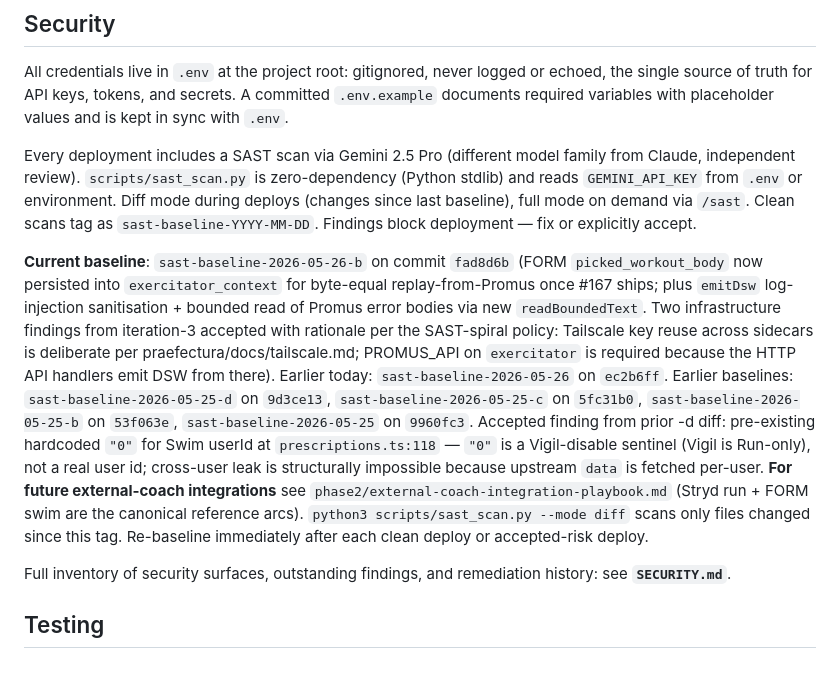
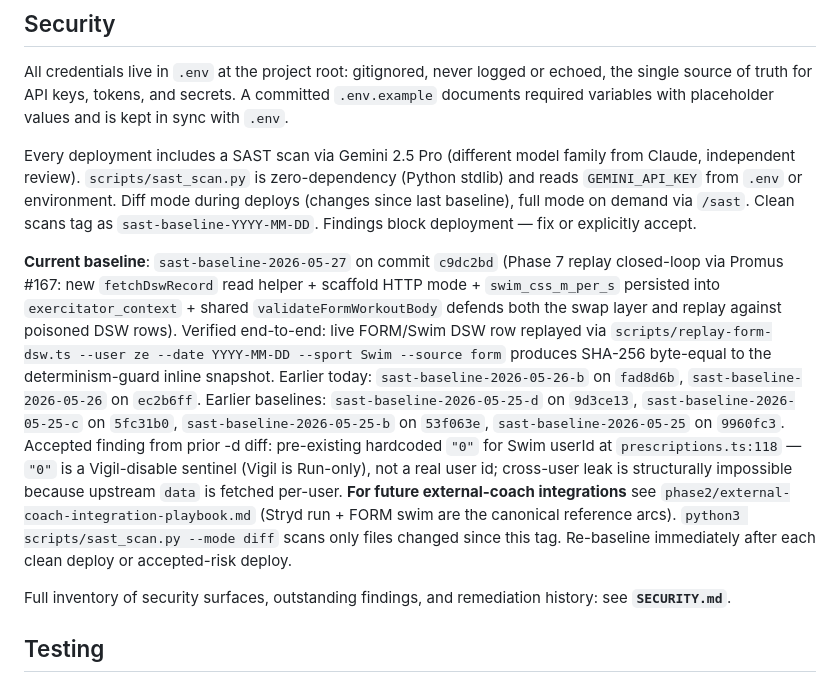
Before and after one commit to zestuart/exercitator, a Markdown page: CLAUDE.md, the part around the change. Rendered like a GitHub page.

Commit message:
docs(claude): bump baseline to sast-baseline-2026-05-27 after replay-closed-loop deploy
Co-Authored-By: Claude Opus 4.7 (1M context) <noreply@anthropic.com>

```diff
--- a/CLAUDE.md
+++ b/CLAUDE.md
@@ -127,7 +127,7 @@ All credentials live in `.env` at the project root: gitignored, never logged or
 
 Every deployment includes a SAST scan via Gemini 2.5 Pro (different model family from Claude, independent review). `scripts/sast_scan.py` is zero-dependency (Python stdlib) and reads `GEMINI_API_KEY` from `.env` or environment. Diff mode during deploys (changes since last baseline), full mode on demand via `/sast`. Clean scans tag as `sast-baseline-YYYY-MM-DD`. Findings block deployment — fix or explicitly accept.
 
-**Current baseline**: `sast-baseline-2026-05-26-b` on commit `fad8d6b` (FORM `picked_workout_body` now persisted into `exercitator_context` for byte-equal replay-from-Promus once #167 ships; plus `emitDsw` log-injection sanitisation + bounded read of Promus error bodies via new `readBoundedText`. Two infrastructure findings from iteration-3 accepted with rationale per the SAST-spiral policy: Tailscale key reuse across sidecars is deliberate per praefectura/docs/tailscale.md; PROMUS_API on `exercitator` is required because the HTTP API handlers emit DSW from there). Earlier today: `sast-baseline-2026-05-26` on `ec2b6ff`. Earlier baselines: `sast-baseline-2026-05-25-d` on `9d3ce13`, `sast-baseline-2026-05-25-c` on `5fc31b0`, `sast-baseline-2026-05-25-b` on `53f063e`, `sast-baseline-2026-05-25` on `9960fc3`. Accepted finding from prior -d diff: pre-existing hardcoded `"0"` for Swim userId at `prescriptions.ts:118` — `"0"` is a Vigil-disable sentinel (Vigil is Run-only), not a real user id; cross-user leak is structurally impossible because upstream `data` is fetched per-user. **For future external-coach integrations** see `phase2/external-coach-integration-playbook.md` (Stryd run + FORM swim are the canonical reference arcs). `python3 scripts/sast_scan.py --mode diff` scans only files changed since this tag. Re-baseline immediately after each clean deploy or accepted-risk deploy.
+**Current baseline**: `sast-baseline-2026-05-27` on commit `c9dc2bd` (Phase 7 replay closed-loop via Promus #167: new `fetchDswRecord` read helper + scaffold HTTP mode + `swim_css_m_per_s` persisted into `exercitator_context` + shared `validateFormWorkoutBody` defends both the swap layer and replay against poisoned DSW rows). Verified end-to-end: live FORM/Swim DSW row replayed via `scripts/replay-form-dsw.ts --user ze --date YYYY-MM-DD --sport Swim --source form` produces SHA-256 byte-equal to the determinism-guard inline snapshot. Earlier today: `sast-baseline-2026-05-26-b` on `fad8d6b`, `sast-baseline-2026-05-26` on `ec2b6ff`. Earlier baselines: `sast-baseline-2026-05-25-d` on `9d3ce13`, `sast-baseline-2026-05-25-c` on `5fc31b0`, `sast-baseline-2026-05-25-b` on `53f063e`, `sast-baseline-2026-05-25` on `9960fc3`. Accepted finding from prior -d diff: pre-existing hardcoded `"0"` for Swim userId at `prescriptions.ts:118` — `"0"` is a Vigil-disable sentinel (Vigil is Run-only), not a real user id; cross-user leak is structurally impossible because upstream `data` is fetched per-user. **For future external-coach integrations** see `phase2/external-coach-integration-playbook.md` (Stryd run + FORM swim are the canonical reference arcs). `python3 scripts/sast_scan.py --mode diff` scans only files changed since this tag. Re-baseline immediately after each clean deploy or accepted-risk deploy.
 
 Full inventory of security surfaces, outstanding findings, and remediation history: see **`SECURITY.md`**.
 
```
